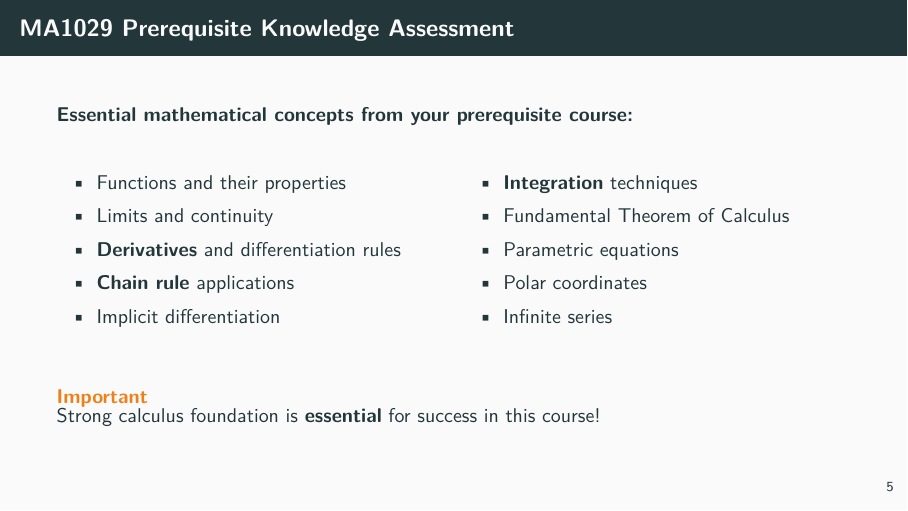
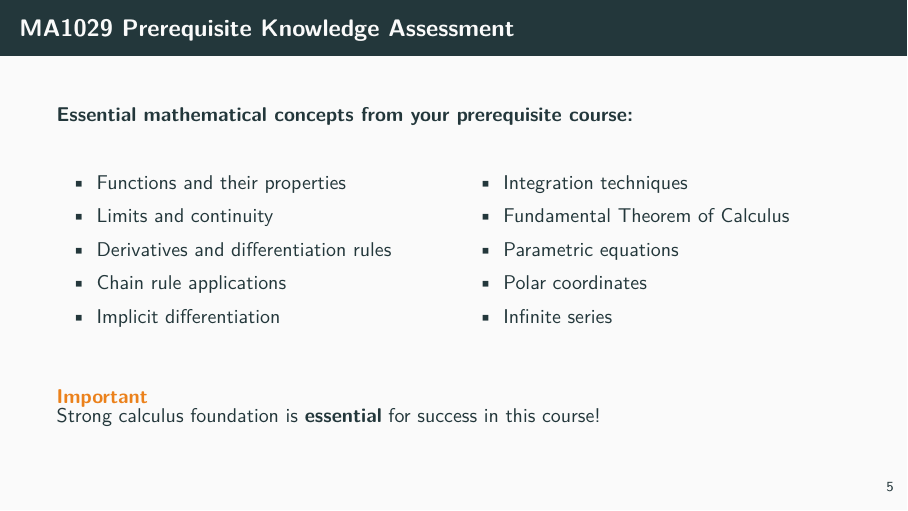
Before and after one commit to julihocc/tec-f1010-public, LaTeX slides (session-01/session-01.tex): page 9 of 25. Compiled offline with pdfLaTeX.

Commit message:
Removes bold formatting from math topic list
Unifies visual style in the topic overview by removing bold
emphasis from select items, improving consistency and readability.

```diff
--- a/session-01/session-01.tex
+++ b/session-01/session-01.tex
@@ -126,10 +126,10 @@
     \begin{itemize}
         \item Functions and their properties
         \item Limits and continuity
-        \item \textbf{Derivatives} and differentiation rules
-        \item \textbf{Chain rule} applications
+        \item Derivatives and differentiation rules
+        \item Chain rule applications
         \item Implicit differentiation
-        \item \textbf{Integration} techniques
+        \item Integration techniques
         \item Fundamental Theorem of Calculus
         \item Parametric equations
         \item Polar coordinates
```
